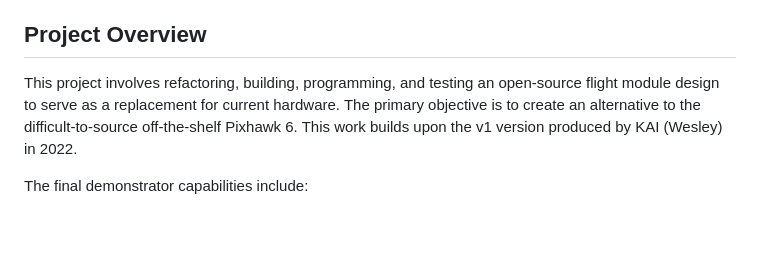
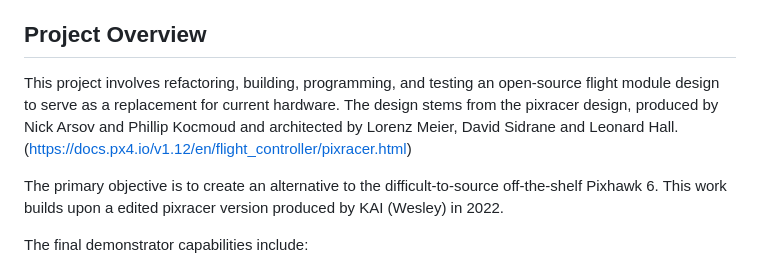
Before and after one commit to Heckus/QUT-OpenFCU, a Markdown page: README.md, the part around the change. Drawn GitHub-style; blank space fills up the shorter version.

Commit message:
edit:added credit to original designers in README

```diff
--- a/README.md
+++ b/README.md
@@ -5,7 +5,9 @@
 It was developed as an in-house hardware solution for UAV units at QUT. QUT acknowledges the Turrbal and Yugara, as the First Nations owners of the lands where QUT now stands.
 
 ##  Project Overview
-This project involves refactoring, building, programming, and testing an open-source flight module design to serve as a replacement for current hardware. The primary objective is to create an alternative to the difficult-to-source off-the-shelf Pixhawk 6. This work builds upon the v1 version produced by KAI (Wesley) in 2022.
+This project involves refactoring, building, programming, and testing an open-source flight module design to serve as a replacement for current hardware. The design stems from the pixracer design, produced by Nick Arsov and Phillip Kocmoud and architected by Lorenz Meier, David Sidrane and Leonard Hall.(https://docs.px4.io/v1.12/en/flight_controller/pixracer.html)
+
+The primary objective is to create an alternative to the difficult-to-source off-the-shelf Pixhawk 6. This work builds upon a edited pixracer version produced by KAI (Wesley) in 2022.
 
 The final demonstrator capabilities include:
 * Loading open-source firmware with customizations.
```
